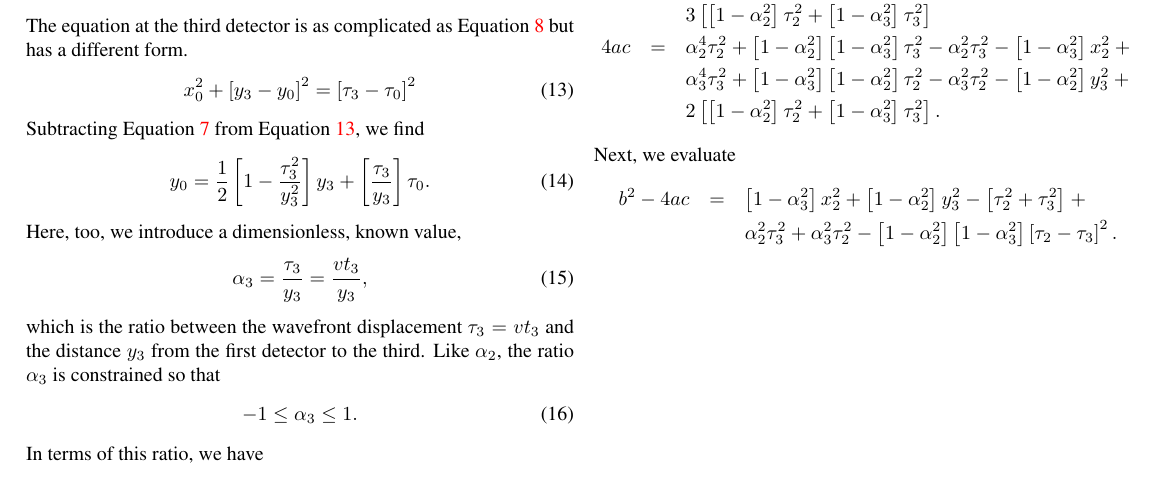
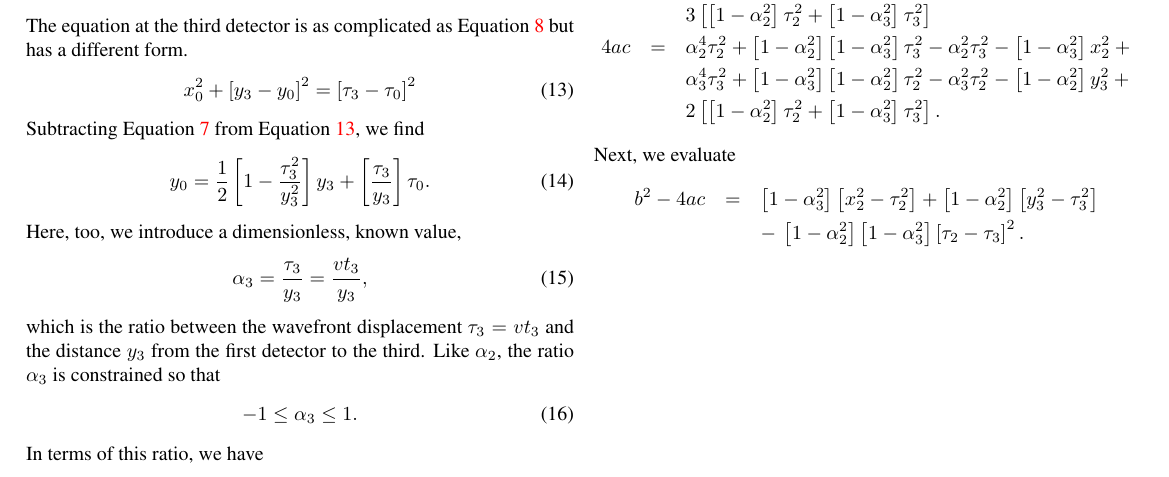
Before and after one commit to tevaughan/tdoa, a LaTeX paper (tdoa.tex): part of page 2 of 5, cut so that both start at the same text. Compiled offline with pdfLaTeX.

Commit message:
Simplification.

```diff
--- a/tdoa.tex
+++ b/tdoa.tex
@@ -338,13 +338,12 @@ which we can write as
 Next, we evaluate
 \begin{eqnarray}
    \nonumber
-   b^2 - 4ac &=& \left[1 - \alpha_3^2\right] x_2^2 + \left[1 -
-                 \alpha_2^2\right] y_3^2 - \left[\tau_2^2 + \tau_3^2\right] +\\
+   b^2 - 4ac &=& \left[1 - \alpha_3^2\right] \left[x_2^2 - \tau_2^2\right] +
+                 \left[1 - \alpha_2^2\right] \left[y_3^2 - \tau_3^2\right]\\
    \nonumber
    &&
-                 \alpha_2^2 \tau_3^2 + \alpha_3^2 \tau_2^2 - \left[1 -
-                 \alpha_2^2\right] \left[1 - \alpha_3^2\right] \left[\tau_2 -
-                 \tau_3\right]^2.
+                 - \: \left[1 - \alpha_2^2\right] \left[1 - \alpha_3^2\right]
+                 \left[\tau_2 - \tau_3\right]^2.
 \end{eqnarray}
 
 %\bibliographystyle{plainnat}
```
